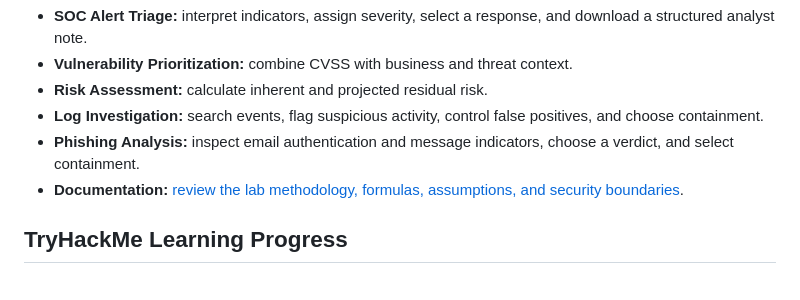
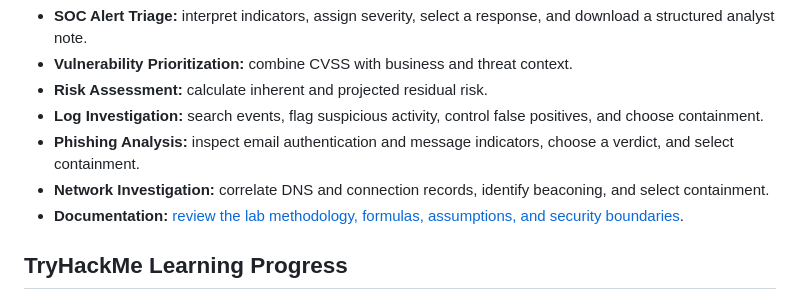
Before and after one commit to AyalewG8/cybersecurity-portfolio, a Markdown page: README.md, the part around the change. Rendered like a GitHub page.

Commit message:
Add network lab to portfolio overview

```diff
--- a/README.md
+++ b/README.md
@@ -39,6 +39,7 @@ The [browser-based lab suite](https://ayalewg8.github.io/cybersecurity-portfolio
 - **Risk Assessment:** calculate inherent and projected residual risk.
 - **Log Investigation:** search events, flag suspicious activity, control false positives, and choose containment.
 - **Phishing Analysis:** inspect email authentication and message indicators, choose a verdict, and select containment.
+- **Network Investigation:** correlate DNS and connection records, identify beaconing, and select containment.
 - **Documentation:** [review the lab methodology, formulas, assumptions, and security boundaries](projects/hands-on-cybersecurity-labs/README.md).
 
 ## TryHackMe Learning Progress
```
